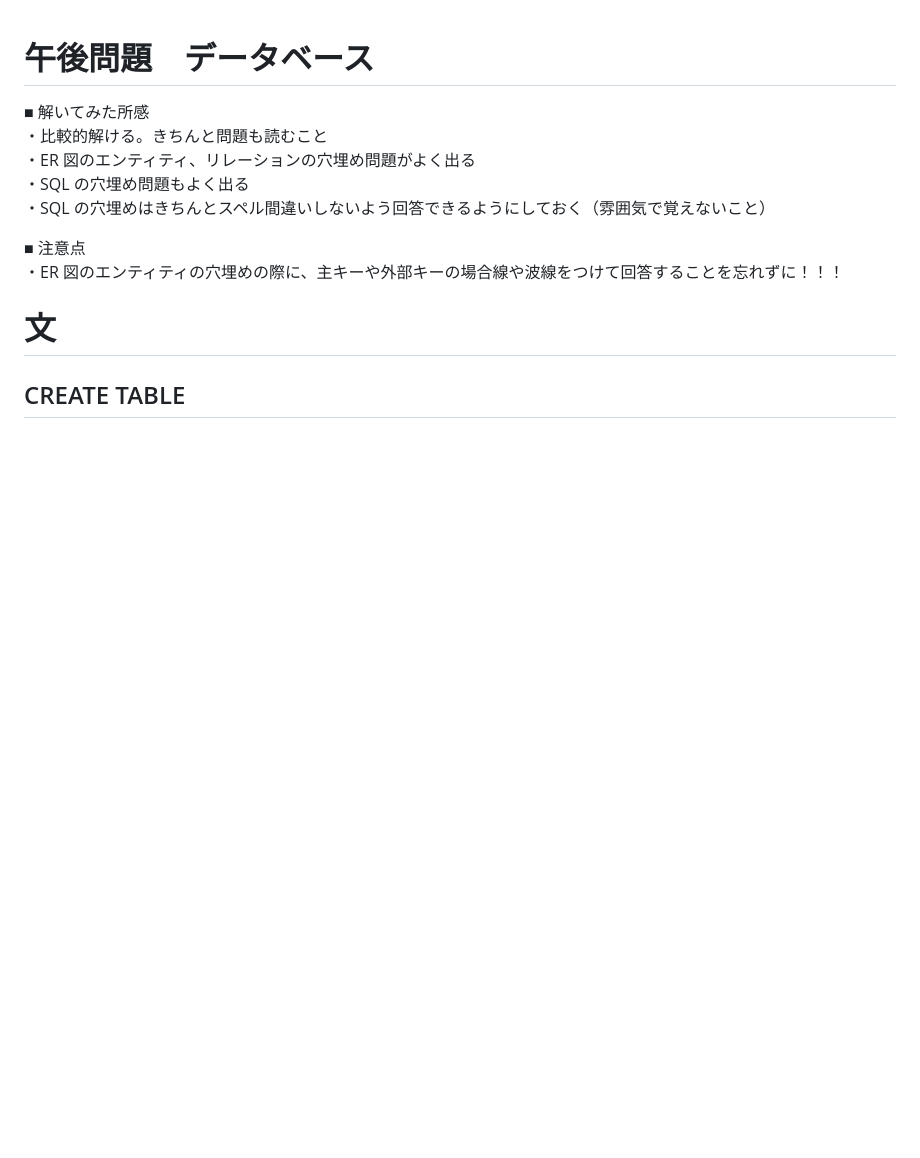
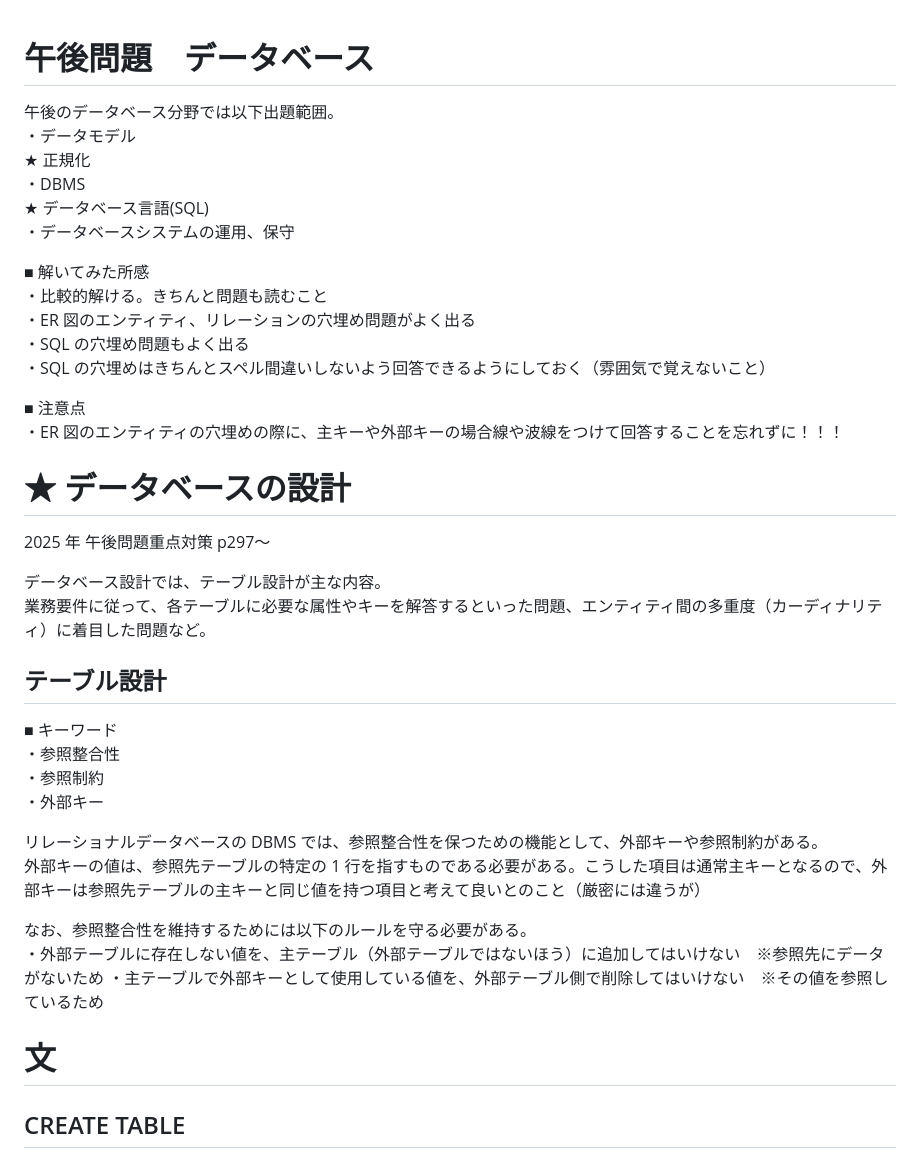
Before and after one commit to sasamario/public-learning-repository, a Markdown page: 応用情報/午後学習/データベース.md, the part around the change. GitHub-like rendering; blank space fills up the shorter version.

Commit message:
Update: 追記

```diff
--- a/応用情報/午後学習/データベース.md
+++ b/応用情報/午後学習/データベース.md
@@ -1,4 +1,11 @@
 # 午後問題　データベース
+
+午後のデータベース分野では以下出題範囲。
+・データモデル
+★ 正規化
+・DBMS
+★ データベース言語(SQL)
+・データベースシステムの運用、保守
 
 ■ 解いてみた所感
 ・比較的解ける。きちんと問題も読むこと
@@ -8,6 +15,27 @@
 
 ■ 注意点
 ・ER 図のエンティティの穴埋めの際に、主キーや外部キーの場合線や波線をつけて回答することを忘れずに！！！
+
+# ★ データベースの設計
+
+2025 年 午後問題重点対策 p297〜
+
+データベース設計では、テーブル設計が主な内容。
+業務要件に従って、各テーブルに必要な属性やキーを解答するといった問題、エンティティ間の多重度（カーディナリティ）に着目した問題など。
+
+## テーブル設計
+
+■ キーワード
+・参照整合性
+・参照制約
+・外部キー
+
+リレーショナルデータベースの DBMS では、参照整合性を保つための機能として、外部キーや参照制約がある。
+外部キーの値は、参照先テーブルの特定の 1 行を指すものである必要がある。こうした項目は通常主キーとなるので、外部キーは参照先テーブルの主キーと同じ値を持つ項目と考えて良いとのこと（厳密には違うが）
+
+なお、参照整合性を維持するためには以下のルールを守る必要がある。
+・外部テーブルに存在しない値を、主テーブル（外部テーブルではないほう）に追加してはいけない　※参照先にデータがないため
+・主テーブルで外部キーとして使用している値を、外部テーブル側で削除してはいけない　※その値を参照しているため
 
 # 文
 
```
